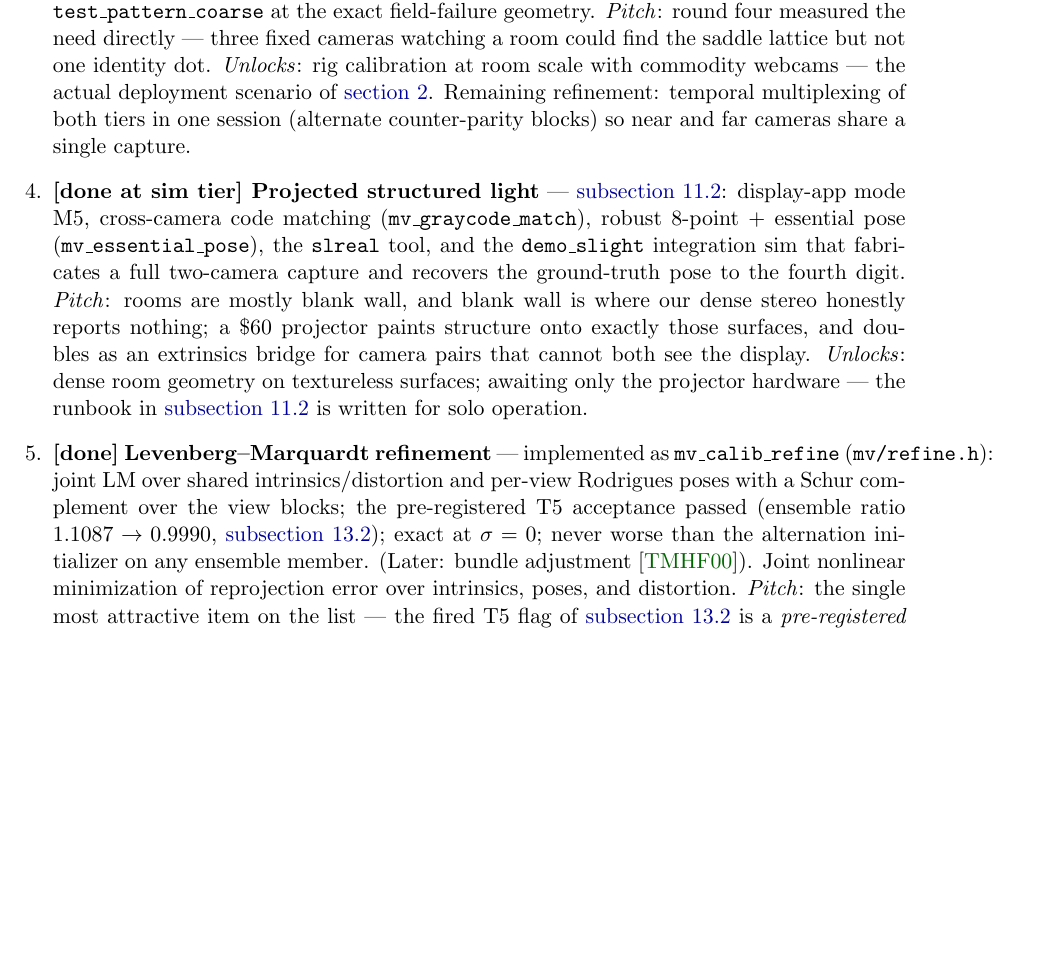
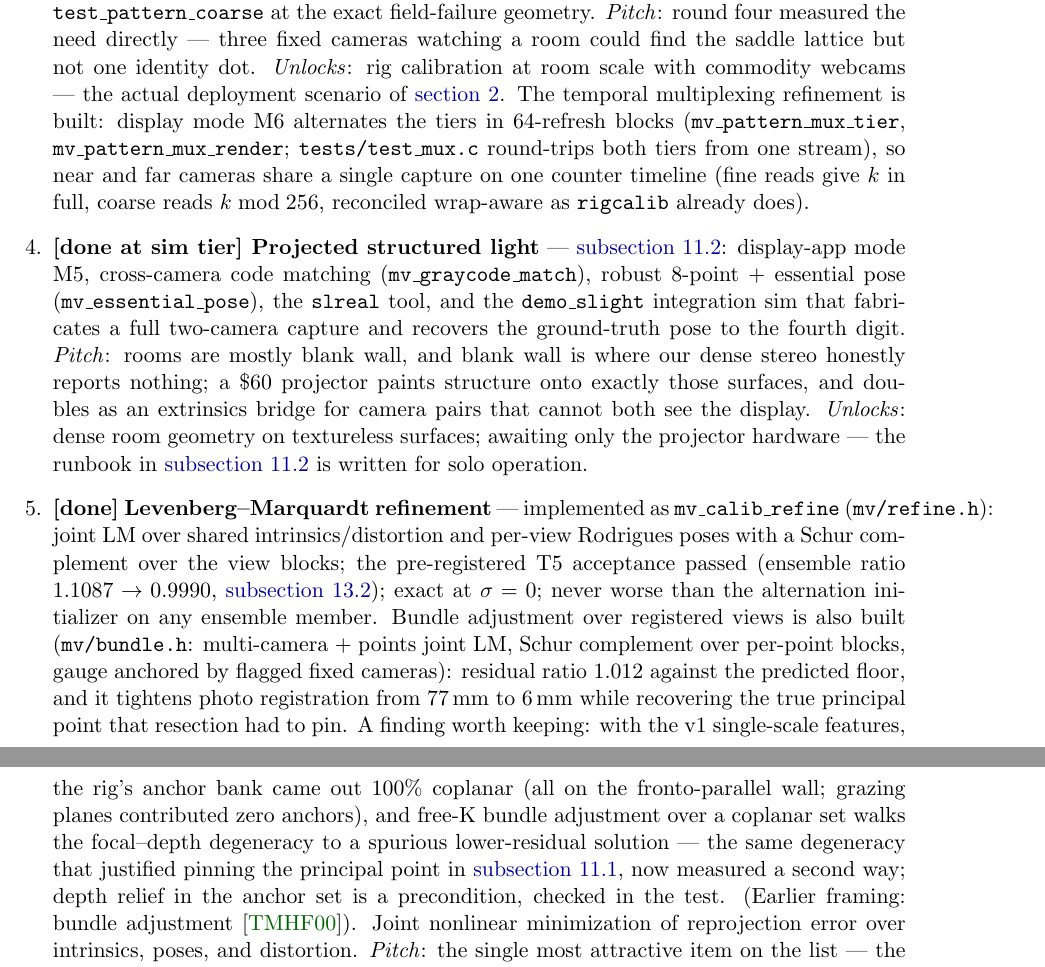
Before and after one commit to sanya-shopper/3d-multiview, a LaTeX paper (doc/multiview.tex): part of page 46 of 63 before the commit and two parts of pages 46 and 47 of 63 after it, the two joined at a grey line, cut so that both start at the same text, the shorter picture padded with empty space. Compiled offline with pdfLaTeX.

Commit message:
Integrate round two: bundle + mux results into doc and log
Roadmap records bundle adjustment (ratio 1.012, photo registration
77 mm -> 6.4 mm, true principal point recovered) with the measured
coplanarity finding -- free-K BA on a coplanar anchor bank walks the
focal-depth degeneracy to a spurious lower-residual solution, the
pp-pinning rationale confirmed a second way -- and the built tier
multiplexing (mode M6, shared counter timeline).

Co-Authored-By: Claude Fable 5 <noreply@anthropic.com>

```diff
--- a/doc/multiview.tex
+++ b/doc/multiview.tex
@@ -3334,10 +3334,14 @@ Dependency-ordered. Each entry gives a blurb (what it is) and a pitch
         find the saddle lattice but not one identity dot.
         \emph{Unlocks}: rig calibration at room scale with commodity
         webcams --- the actual deployment scenario of
-        \autoref{sec:overview}. Remaining refinement: temporal
-        multiplexing of both tiers in one session (alternate
-        counter-parity blocks) so near and far cameras share a single
-        capture.
+        \autoref{sec:overview}. The temporal multiplexing refinement is
+        built: display mode M6 alternates the tiers in 64-refresh
+        blocks (\code{mv\_pattern\_mux\_tier},
+        \code{mv\_pattern\_mux\_render}; \code{tests/test\_mux.c}
+        round-trips both tiers from one stream), so near and far
+        cameras share a single capture on one counter timeline (fine
+        reads give $k$ in full, coarse reads $k \bmod 256$,
+        reconciled wrap-aware as \code{rigcalib} already does).
   \item \textbf{[done at sim tier] Projected structured light} ---
         \autoref{sec:slight}: display-app mode M5, cross-camera code
         matching (\code{mv\_graycode\_match}), robust 8-point +
@@ -3359,7 +3363,22 @@ Dependency-ordered. Each entry gives a blurb (what it is) and a pitch
         the pre-registered T5 acceptance passed (ensemble ratio
         $1.1087\to0.9990$, \autoref{sec:statrules}); exact at
         $\sigma=0$; never worse than the alternation initializer on
-        any ensemble member. (Later: bundle
+        any ensemble member. Bundle adjustment over registered views is
+        also built (\code{mv/bundle.h}: multi-camera $+$ points joint
+        LM, Schur complement over per-point blocks, gauge anchored by
+        flagged fixed cameras): residual ratio $1.012$ against the
+        predicted floor, and it tightens photo registration from
+        $77$\,mm to $6$\,mm while recovering the true principal point
+        that resection had to pin. A finding worth keeping: with the
+        v1 single-scale features, the rig's anchor bank came out
+        $100\%$ coplanar (all on the fronto-parallel wall; grazing
+        planes contributed zero anchors), and free-K bundle adjustment
+        over a coplanar set walks the focal--depth degeneracy to a
+        spurious lower-residual solution --- the same degeneracy that
+        justified pinning the principal point in
+        \autoref{sec:photos}, now measured a second way; depth relief
+        in the anchor set is a precondition, checked in the test.
+        (Earlier framing: bundle
         adjustment \cite{Triggs2000}). Joint nonlinear minimization of
         reprojection error over intrinsics, poses, and distortion.
         \emph{Pitch}: the single most attractive item on the list ---
```
Also changed, not shown: CONVERSATION_LOG.md (+4 -0 lines).
